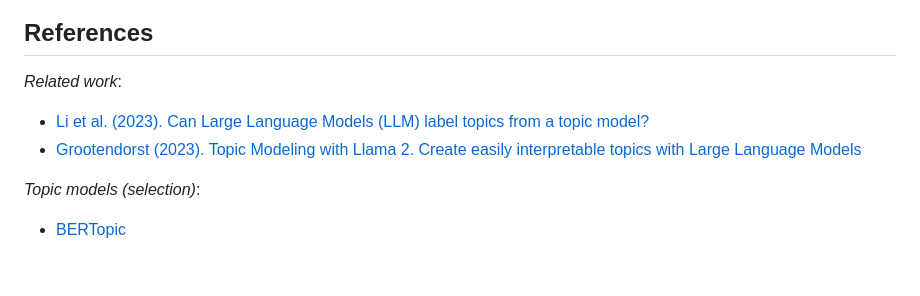
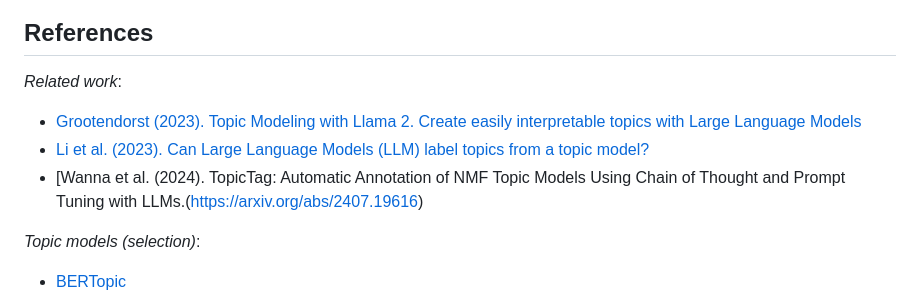
Before and after one commit to PetersFritz/topiclabels, a Markdown page: README.md, the part around the change. Drawn GitHub-style; blank space fills up the shorter version.

Commit message:
add Wanna et al.

```diff
--- a/README.md
+++ b/README.md
@@ -9,8 +9,9 @@ topiclabels leverages (large) language models for automatic topic labeling. The
 ## References
 
 *Related work*:
+* [Grootendorst (2023). Topic Modeling with Llama 2. Create easily interpretable topics with Large Language Models](https://newsletter.maartengrootendorst.com/p/topic-modeling-with-llama-2?trk=feed_main-feed-card_feed-article-content)
 * [Li et al. (2023). Can Large Language Models (LLM) label topics from a topic model?](https://osf.io/preprints/socarxiv/23x4m)
-* [Grootendorst (2023). Topic Modeling with Llama 2. Create easily interpretable topics with Large Language Models](https://newsletter.maartengrootendorst.com/p/topic-modeling-with-llama-2?trk=feed_main-feed-card_feed-article-content)
+* [Wanna et al. (2024). TopicTag: Automatic Annotation of NMF Topic Models Using Chain of Thought and Prompt Tuning with LLMs.(https://arxiv.org/abs/2407.19616)
 
 *Topic models (selection)*:
 * [BERTopic](https://github.com/MaartenGr/BERTopic)
```
